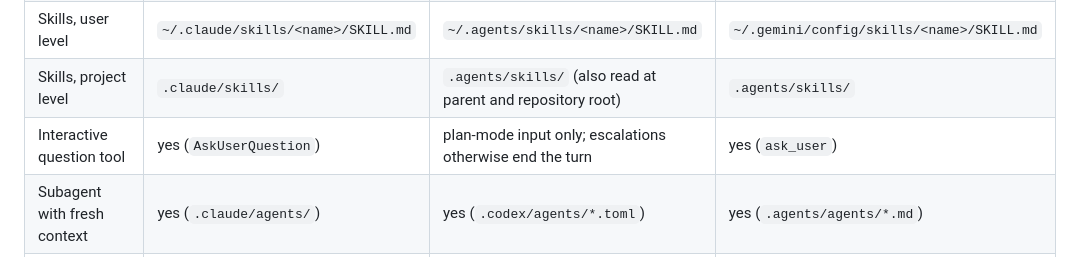
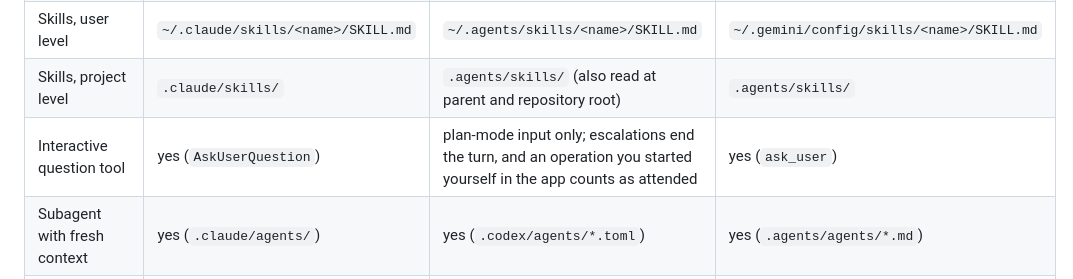
Before and after one commit to vsyakovlev77/ai-native-research, a Markdown page: docs/getting-started.md, the part around the change. Drawn GitHub-style.

```diff
--- a/docs/getting-started.md
+++ b/docs/getting-started.md
@@ -69,7 +69,7 @@ The spec fixes the file names of the record and the skill names; the harness fix
 | Instruction file, global | `~/.claude/CLAUDE.md` | `~/.codex/AGENTS.md` | `~/.gemini/GEMINI.md` |
 | Skills, user level | `~/.claude/skills/<name>/SKILL.md` | `~/.agents/skills/<name>/SKILL.md` | `~/.gemini/config/skills/<name>/SKILL.md` |
 | Skills, project level | `.claude/skills/` | `.agents/skills/` (also read at parent and repository root) | `.agents/skills/` |
-| Interactive question tool | yes (`AskUserQuestion`) | plan-mode input only; escalations otherwise end the turn | yes (`ask_user`) |
+| Interactive question tool | yes (`AskUserQuestion`) | plan-mode input only; escalations end the turn, and an operation you started yourself in the app counts as attended | yes (`ask_user`) |
 | Subagent with fresh context | yes (`.claude/agents/`) | yes (`.codex/agents/*.toml`) | yes (`.agents/agents/*.md`) |
 | Hooks (deterministic gates) | yes: `PreToolUse` can allow, ask or deny | partial: prompt-submit and session hooks; tool-use hooks arriving | yes: `PreToolUse` can allow, ask or deny |
 | Scheduled runs | scheduled tasks | Automations | sidecars |
```
Also changed, not shown: SPEC.md (+11 -10 lines).
